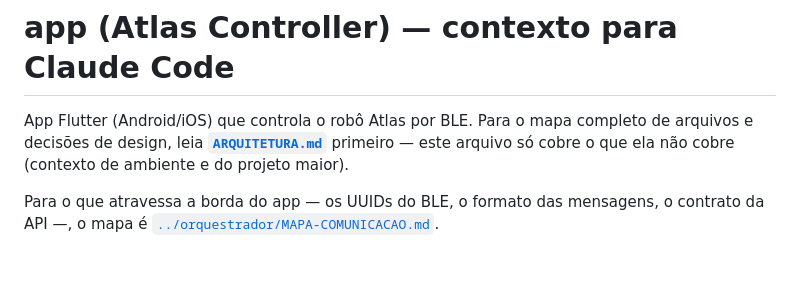
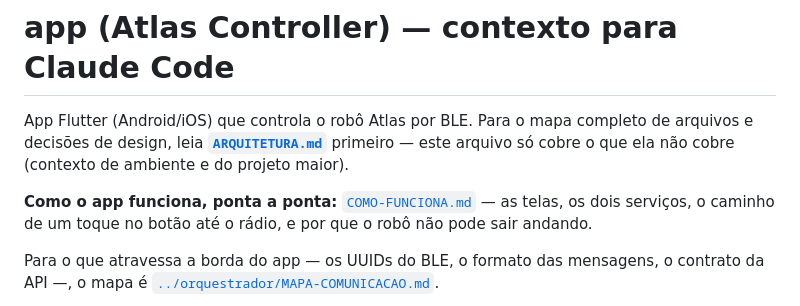
Before and after one commit to setrem-robot/aplicativo, a Markdown page: CLAUDE.md, the part around the change. Rendered like a GitHub page; blank space fills up the shorter version.

```diff
--- a/CLAUDE.md
+++ b/CLAUDE.md
@@ -4,6 +4,10 @@ App Flutter (Android/iOS) que controla o robô Atlas por BLE. Para o mapa
 completo de arquivos e decisões de design, leia **[`ARQUITETURA.md`](./ARQUITETURA.md)**
 primeiro — este arquivo só cobre o que ela não cobre (contexto de ambiente e
 do projeto maior).
+
+**Como o app funciona, ponta a ponta:**
+[`COMO-FUNCIONA.md`](./COMO-FUNCIONA.md) — as telas, os dois serviços, o caminho
+de um toque no botão até o rádio, e por que o robô não pode sair andando.
 
 Para o que atravessa a borda do app — os UUIDs do BLE, o formato das mensagens,
 o contrato da API —, o mapa é
```
Also changed, not shown: COMO-FUNCIONA.md (added, +298 -0 lines), README.md (+3 -0 lines).
